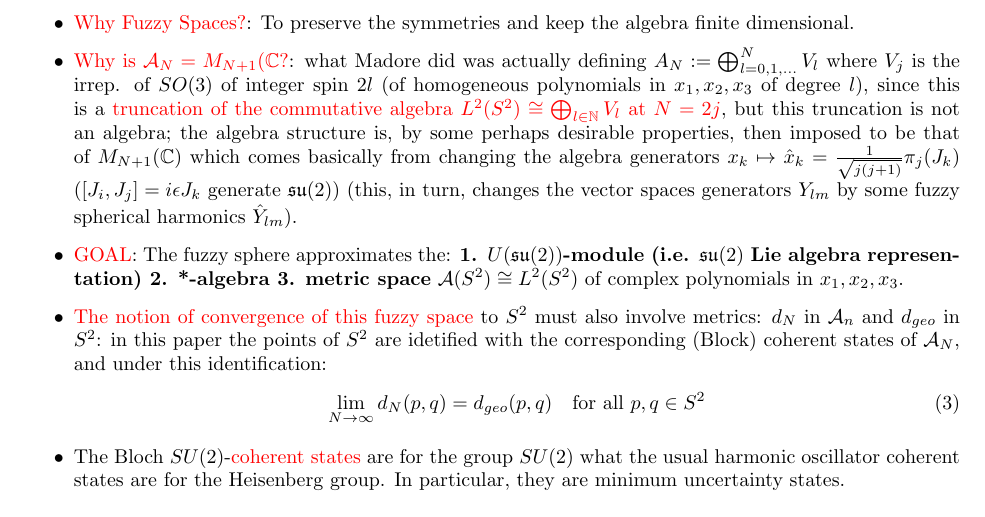
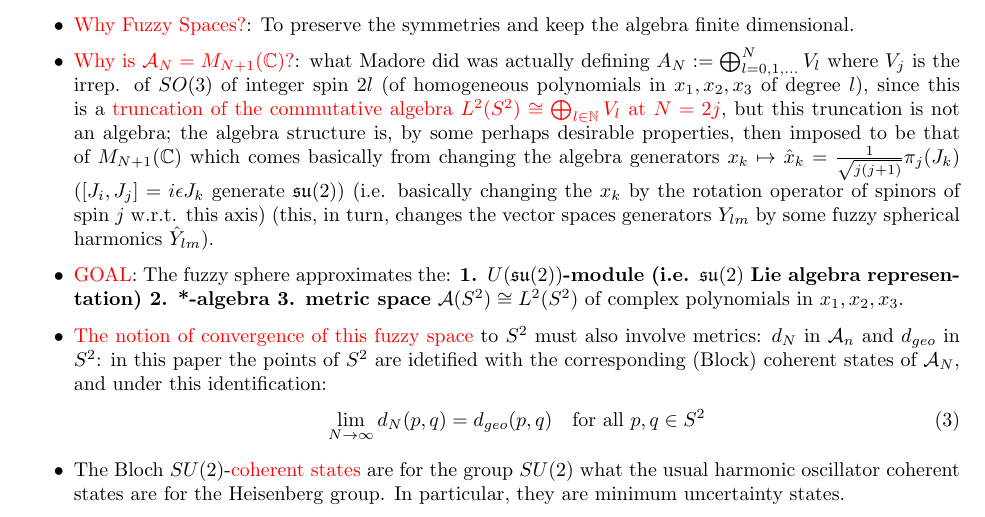
Before and after one commit to Cohnan/Fisica-Monografia-NCG, a LaTeX document (Andrea2013FuzzySphereDistance.tex): part of page 3 of 6, cut so that both start at the same text. Compiled offline with pdfLaTeX.

Commit message:
2013Andrea Small improvement why is A_N M_{N+1}: rotations of spinors

```diff
--- a/Andrea2013FuzzySphereDistance.tex
+++ b/Andrea2013FuzzySphereDistance.tex
@@ -119,7 +119,7 @@
     \item \rtext{Why Fuzzy Spaces?}: To preserve the symmetries and keep the algebra finite dimensional.
 
 
-    \item \rtext{Why is $\mathcal A_N = M_{N+1}(\CC$?}: what Madore did was actually defining $A_N := \bigoplus_{l = 0, 1, \dots}^N V_l$ where $V_j$ is the irrep. of $SO(3)$ of integer spin $2l$ (of homogeneous polynomials in $x_1, x_2, x_3$ of degree $l$), since this is a \rtext{truncation of the commutative algebra $L^2(S^2) \cong \bigoplus_{l\in \NN} V_l$ at $N = 2j$}, but this truncation is not an algebra; the algebra structure is, by some perhaps desirable properties, then imposed to be that of $M_{N+1}(\CC)$ which comes basically from changing the algebra generators $x_k \mapsto \hat x_k = \frac{1}{\sqrt{j(j+1)}}\pi_j(J_k)$ ($[J_i, J_j] = i \epsilon J_k$ generate $\sut$) (this, in turn, changes the vector spaces generators $Y_{lm}$ by some fuzzy spherical harmonics $\hat Y_{lm}$).
+    \item \rtext{Why is $\mathcal A_N = M_{N+1}(\CC)$?}: what Madore did was actually defining $A_N := \bigoplus_{l = 0, 1, \dots}^N V_l$ where $V_j$ is the irrep. of $SO(3)$ of integer spin $2l$ (of homogeneous polynomials in $x_1, x_2, x_3$ of degree $l$), since this is a \rtext{truncation of the commutative algebra $L^2(S^2) \cong \bigoplus_{l\in \NN} V_l$ at $N = 2j$}, but this truncation is not an algebra; the algebra structure is, by some perhaps desirable properties, then imposed to be that of $M_{N+1}(\CC)$ which comes basically from changing the algebra generators $x_k \mapsto \hat x_k = \frac{1}{\sqrt{j(j+1)}}\pi_j(J_k)$ ($[J_i, J_j] = i \epsilon J_k$ generate $\sut$) (i.e. basically changing the $x_k$ by the rotation operator of spinors of spin $j$ w.r.t. this axis) (this, in turn, changes the vector spaces generators $Y_{lm}$ by some fuzzy spherical harmonics $\hat Y_{lm}$).
 
     \item \rtext{GOAL}: The fuzzy sphere approximates the: \textbf{1. $U(\alg{su}(2))$-module (i.e. $\alg{su}(2)$ Lie algebra representation) 2. *-algebra 3. metric space} $\mathcal A(S^2) \cong L^2(S^2)$ of complex polynomials in $x_1, x_2, x_3$.
 
```
